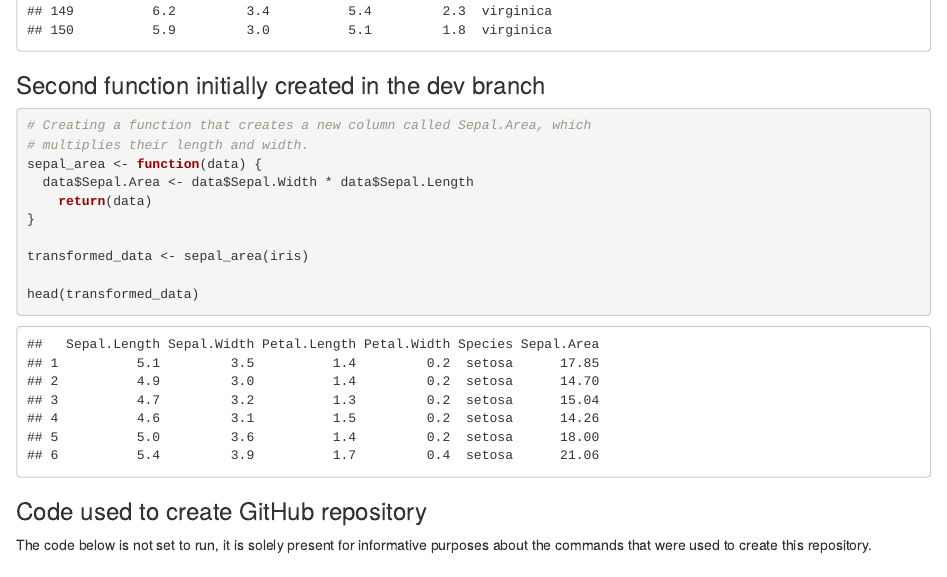
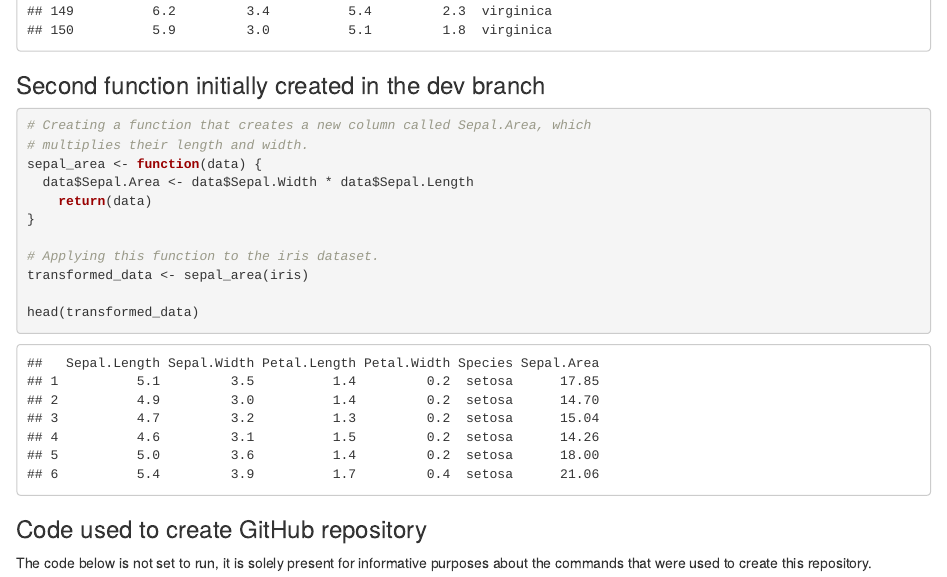
Before and after one commit to 50280/MY472_Formative_Ex1, an R Markdown document (01_data_transformation.rmd): the page in a window 1100 px wide, from 3260 px down. Rendered offline with R 4.5, knitr and Pandoc, with nearby package versions.

Commit message:
Updated function created in dev branch

```diff
--- a/01_data_transformation.rmd
+++ b/01_data_transformation.rmd
@@ -46,6 +46,7 @@ sepal_area <- function(data) {
     return(data)
 }
 
+# Applying this function to the iris dataset.
 transformed_data <- sepal_area(iris)
 
 head(transformed_data)
```
